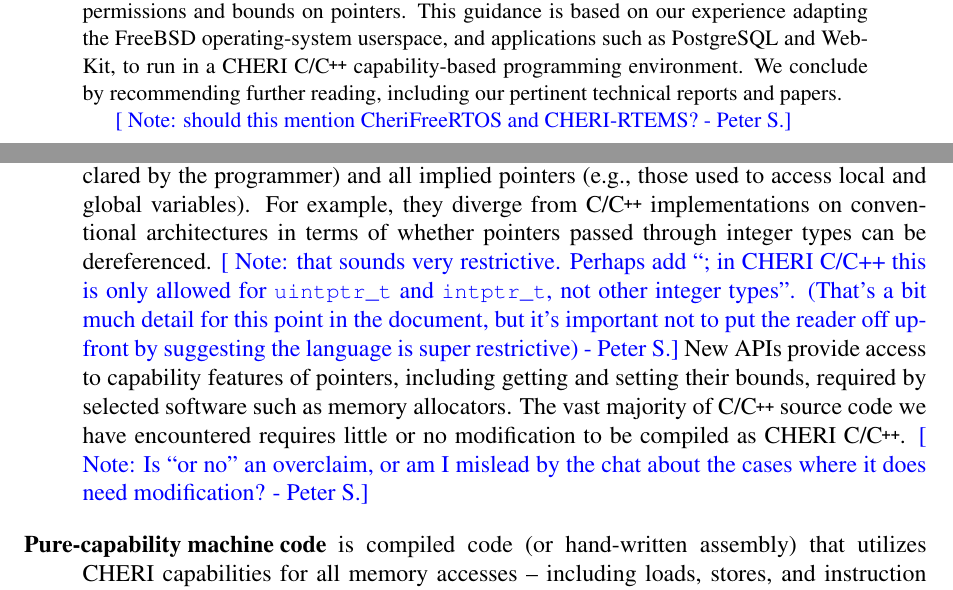
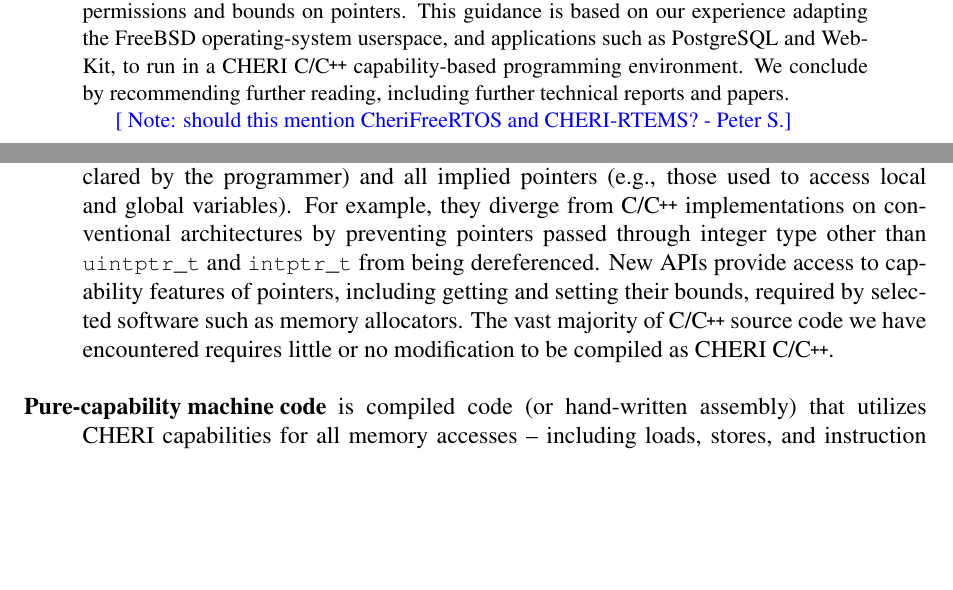
Before and after one commit to CTSRD-CHERI/cheri-c-programming, a LaTeX paper (cheri-c-programming.tex): two parts of pages 1 and 3 of 33, joined at a grey line, cut so that both start at the same text, the shorter picture padded with empty space. Compiled offline with pdfLaTeX.

Commit message:
Address a couple of \psnote{}s, and tweak wording.  More minor edits in flight.

```diff
--- a/cheri-c-programming.tex
+++ b/cheri-c-programming.tex
@@ -175,7 +175,7 @@ as memory allocators, to further refine permissions and bounds on pointers.
 This guidance is based on our experience adapting the FreeBSD operating-system
 userspace, and applications such as PostgreSQL and WebKit, to run in a
 CHERI C/\cpp{} capability-based programming environment.
-We conclude by recommending further reading, including our pertinent technical
+We conclude by recommending further reading, including further technical
 reports and papers.
 
 \psnote{should this mention CheriFreeRTOS and CHERI-RTEMS?}
@@ -214,16 +214,13 @@ code-generation, and linkage models:
   and all implied pointers (e.g., those used to access local and global
   variables).
   For example, they diverge from C/\cpp{} implementations on conventional
-  architectures in terms of whether pointers passed through integer types can
-  be dereferenced.
-  \psnote{that sounds very restrictive.  Perhaps add ``; in CHERI C/C++ this is only allowed for \cuintptrt and \cintptrt, not other integer types''.  (That's a bit much detail for this point in the document, but it's important not to put the reader off up-front by suggesting the language is super restrictive)}
+  architectures by preventing pointers passed through integer type other
+  than \cuintptrt and \cintptrt{} from being dereferenced.
   New APIs provide access to capability features of pointers, including
   getting and setting their bounds, required by selected software such as
   memory allocators.
   The vast majority of C/\cpp{} source code we have encountered requires
   little or no modification to be compiled as CHERI C/\cpp{}.
-\psnote{Is ``or no'' an overclaim, or am I mislead by the chat about the cases where it does need modification?}
-
 
 \item[Pure-capability machine code] is compiled code (or hand-written
   assembly) that utilizes CHERI capabilities for all memory accesses --
```
